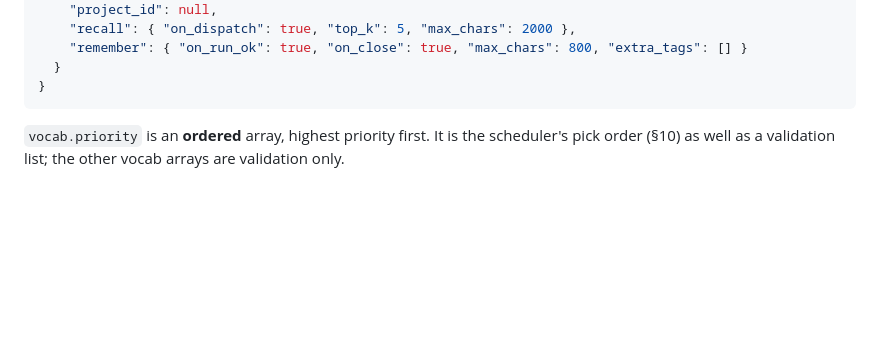
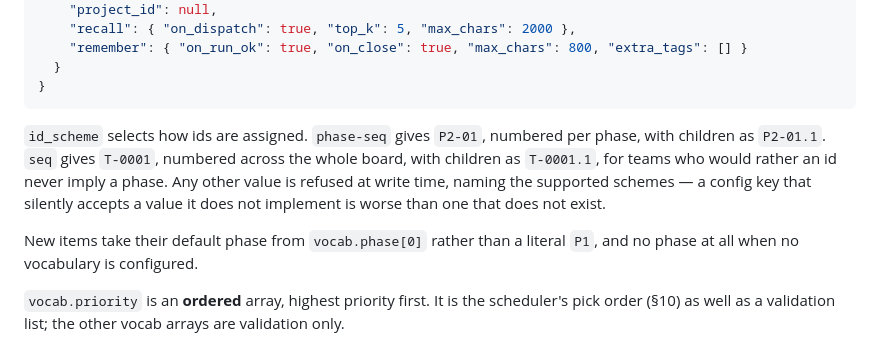
Before and after one commit to rahilp/gatewright, a Markdown page: specs.md, the part around one of its changes. Rendered like a GitHub page; blank space fills up the shorter version.

````diff
--- a/specs.md
+++ b/specs.md
@@ -226,6 +282,16 @@ Order in the array is the pipeline order. Users edit this file to change their p
   }
 }
 ```
+
+`id_scheme` selects how ids are assigned. `phase-seq` gives `P2-01`, numbered
+per phase, with children as `P2-01.1`. `seq` gives `T-0001`, numbered across the
+whole board, with children as `T-0001.1`, for teams who would rather an id never
+imply a phase. Any other value is refused at write time, naming the supported
+schemes — a config key that silently accepts a value it does not implement is
+worse than one that does not exist.
+
+New items take their default phase from `vocab.phase[0]` rather than a literal
+`P1`, and no phase at all when no vocabulary is configured.
 
 `vocab.priority` is an **ordered** array, highest priority first. It is the scheduler's pick order (§10) as well as a validation list; the other vocab arrays are validation only.
 
````
Also changed, not shown: other parts of specs.md (+56 -0 lines).
